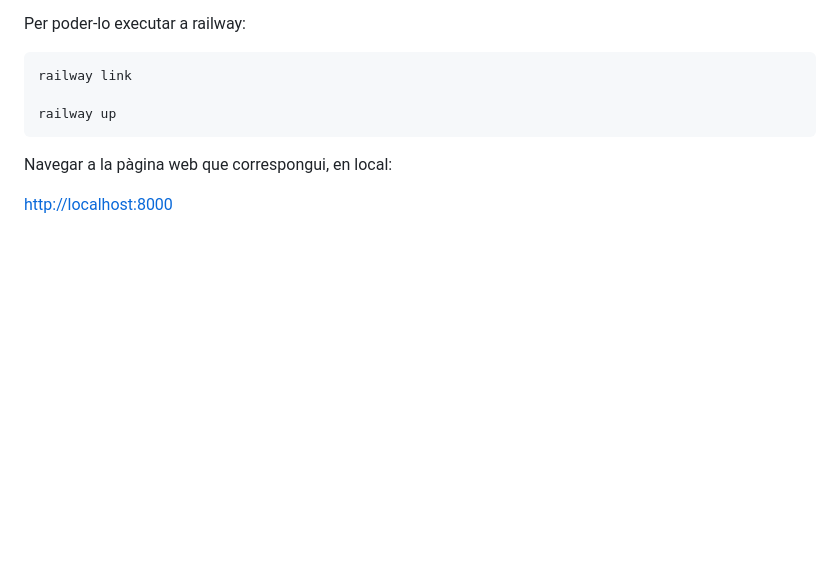
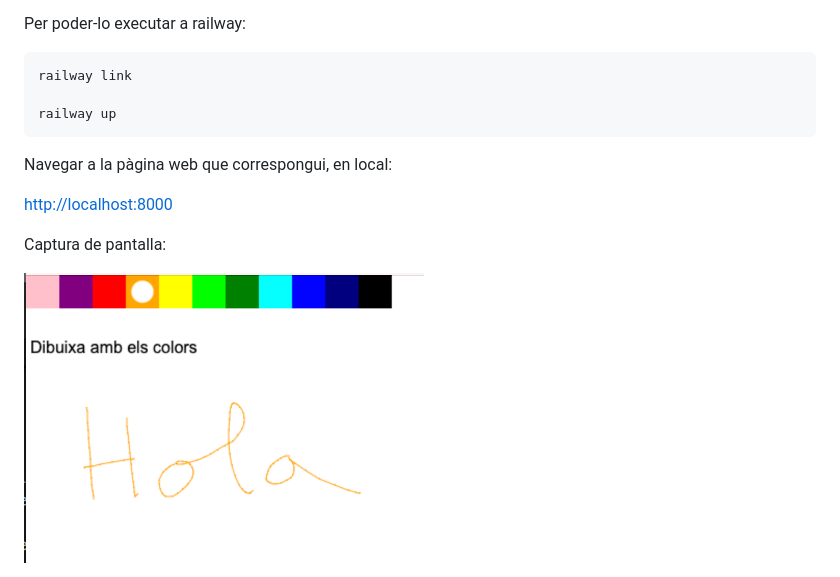
Before and after one commit to optimisme/DAM-NodeJSRailwayWebSockets, a Markdown page: README.md, the part around the change. GitHub-like rendering; pictures changed too: screenshot.png (added); blank space fills up the shorter version.

Commit message:
Added screenshot

```diff
--- a/README.md
+++ b/README.md
@@ -17,3 +17,7 @@ railway up
 Navegar a la pàgina web que correspongui, en local:
 
 [http://localhost:8000](http://localhost:8000)
+
+Captura de pantalla:
+
+<img src="./screenshot.png" width="400">
```
